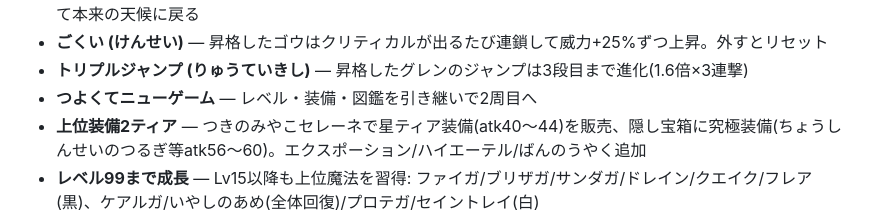
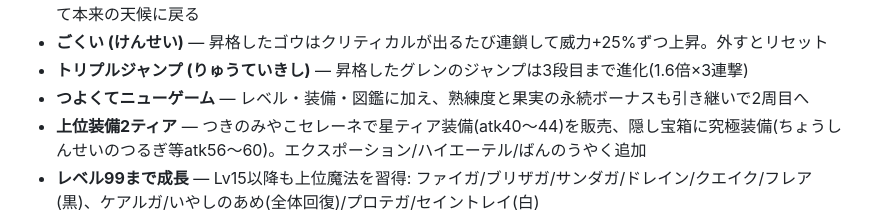
Before and after one commit to uttyi5963/-, a Markdown page: rpg/README.md, the part around the change. Rendered like a GitHub page.

Commit message:
バグ確認: 新システムとNG+の相互作用を検証 (テスト追加)
- 熟練度(40)と果実の永続ボーナス(bonusHp)が つよくてニューゲームに
  正しく引き継がれることをテストで担保 (実装は既存のヒーロー丸ごと
  引き継ぎで正しく動作、修正不要と確認)
- 473チェック全パス

Co-Authored-By: Claude Fable 5 <noreply@anthropic.com>
Claude-Session: https://claude.ai/code/session_01LLtRgpHNyg8gtJodmcbnao

```diff
--- a/rpg/README.md
+++ b/rpg/README.md
@@ -116,7 +116,7 @@ python3 -m http.server 8000
 - **災いのもや** — 第5〜6章の新地域は、その地の「ぬし」を鎮めるまで屋外に暗いもやが漂う。ボスを倒すと晴れて本来の天候に戻る
 - **ごくい (けんせい)** — 昇格したゴウはクリティカルが出るたび連鎖して威力+25%ずつ上昇。外すとリセット
 - **トリプルジャンプ (りゅうていきし)** — 昇格したグレンのジャンプは3段目まで進化(1.6倍×3連撃)
-- **つよくてニューゲーム** — レベル・装備・図鑑を引き継いで2周目へ
+- **つよくてニューゲーム** — レベル・装備・図鑑に加え、熟練度と果実の永続ボーナスも引き継いで2周目へ
 - **上位装備2ティア** — つきのみやこセレーネで星ティア装備(atk40〜44)を販売、隠し宝箱に究極装備(ちょうしんせいのつるぎ等atk56〜60)。エクスポーション/ハイエーテル/ばんのうやく追加
 - **レベル99まで成長** — Lv15以降も上位魔法を習得: ファイガ/ブリザガ/サンダガ/ドレイン/クエイク/フレア(黒)、ケアルガ/いやしのあめ(全体回復)/プロテガ/セイントレイ(白)
 - **攻撃魔法の全体化** — ターゲット選択で←→を押すと単体⇔全体を切替(全体時は威力半分)。クエイクは最初から全体、ドレインは与ダメージ分回復
```
